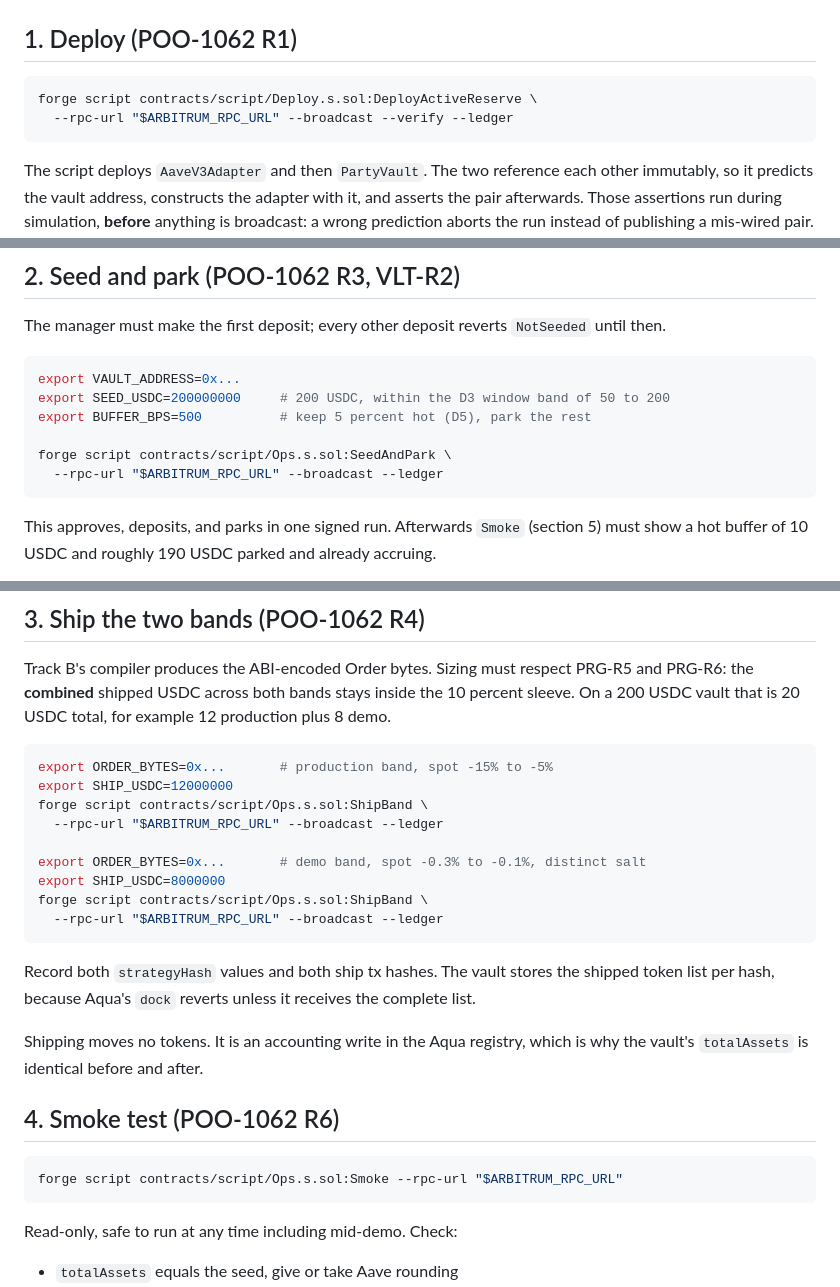
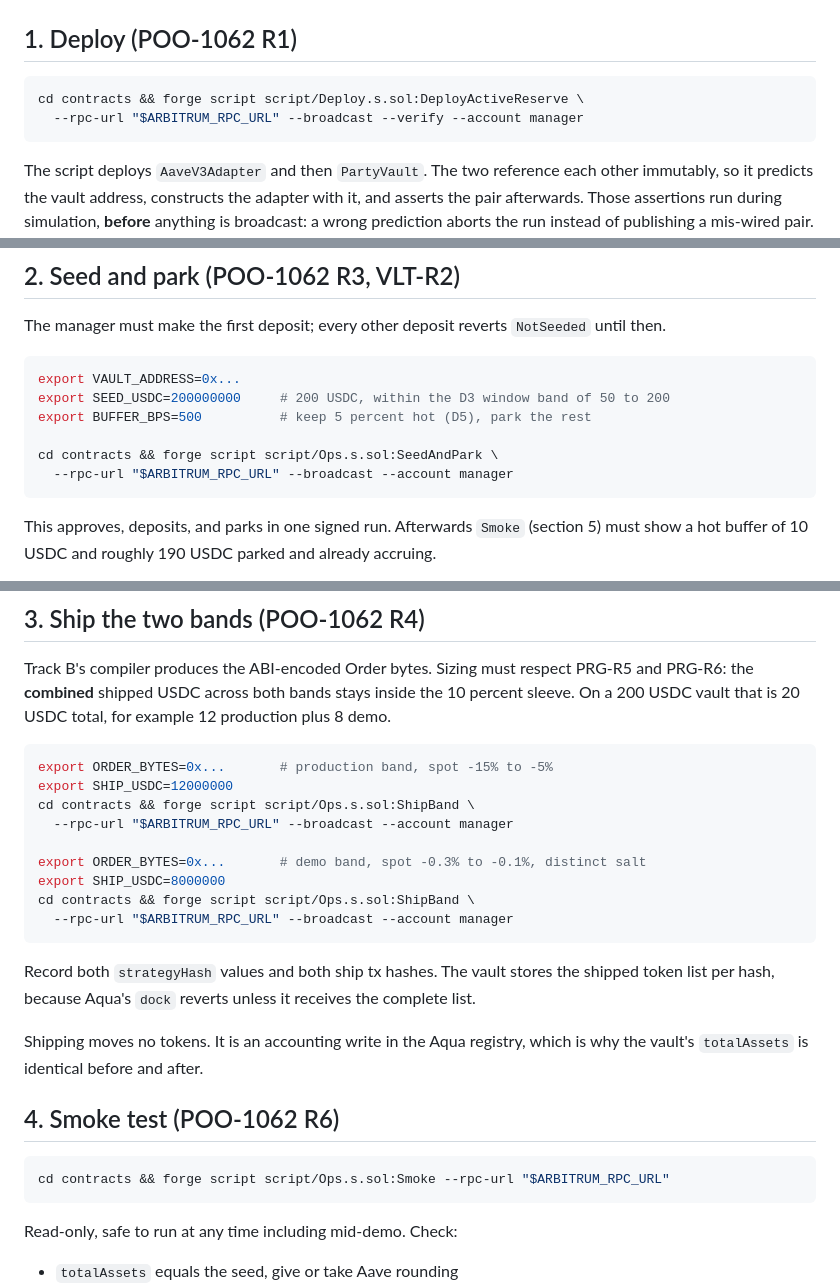
Before and after one commit to 0xmvercosa/pool-party-aqua, a Markdown page: RUNBOOK.md, 3 parts joined by grey strips. GitHub-like rendering.

Commit message:
fix(aqua): runbook forge script commands run from contracts/ (the project root)
Running from the repo root finds no foundry.toml, so forge compiles with
empty remappings and fails on the OZ submodule's own tests; hit live during
the launch, simulation now verified green from contracts/. Keystore account
replaces the ledger flag per the wallet setup actually in use.

Refs POO-1062.

Co-Authored-By: Claude Fable 5 <noreply@anthropic.com>

````diff
--- a/RUNBOOK.md
+++ b/RUNBOOK.md
@@ -47,8 +47,8 @@ export MAX_TVL_USDC=300000000       # 300 USDC, 6 decimals. Deploy refuses anyth
 ## 1. Deploy (POO-1062 R1)
 
 ```bash
-forge script contracts/script/Deploy.s.sol:DeployActiveReserve \
-  --rpc-url "$ARBITRUM_RPC_URL" --broadcast --verify --ledger
+cd contracts && forge script script/Deploy.s.sol:DeployActiveReserve \
+  --rpc-url "$ARBITRUM_RPC_URL" --broadcast --verify --account manager
 ```
 
 The script deploys `AaveV3Adapter` and then `PartyVault`. The two reference each other immutably, so
@@ -82,8 +82,8 @@ export VAULT_ADDRESS=0x...
 export SEED_USDC=200000000     # 200 USDC, within the D3 window band of 50 to 200
 export BUFFER_BPS=500          # keep 5 percent hot (D5), park the rest
 
-forge script contracts/script/Ops.s.sol:SeedAndPark \
-  --rpc-url "$ARBITRUM_RPC_URL" --broadcast --ledger
+cd contracts && forge script script/Ops.s.sol:SeedAndPark \
+  --rpc-url "$ARBITRUM_RPC_URL" --broadcast --account manager
 ```
 
 This approves, deposits, and parks in one signed run. Afterwards `Smoke` (section 5) must show a
@@ -101,13 +101,13 @@ vault that is 20 USDC total, for example 12 production plus 8 demo.
 ```bash
 export ORDER_BYTES=0x...       # production band, spot -15% to -5%
 export SHIP_USDC=12000000
-forge script contracts/script/Ops.s.sol:ShipBand \
-  --rpc-url "$ARBITRUM_RPC_URL" --broadcast --ledger
+cd contracts && forge script script/Ops.s.sol:ShipBand \
+  --rpc-url "$ARBITRUM_RPC_URL" --broadcast --account manager
 
 export ORDER_BYTES=0x...       # demo band, spot -0.3% to -0.1%, distinct salt
 export SHIP_USDC=8000000
-forge script contracts/script/Ops.s.sol:ShipBand \
-  --rpc-url "$ARBITRUM_RPC_URL" --broadcast --ledger
+cd contracts && forge script script/Ops.s.sol:ShipBand \
+  --rpc-url "$ARBITRUM_RPC_URL" --broadcast --account manager
 ```
 
 Record both `strategyHash` values and both ship tx hashes. The vault stores the shipped token list
@@ -119,7 +119,7 @@ Shipping moves no tokens. It is an accounting write in the Aqua registry, which
 ## 4. Smoke test (POO-1062 R6)
 
 ```bash
-forge script contracts/script/Ops.s.sol:Smoke --rpc-url "$ARBITRUM_RPC_URL"
+cd contracts && forge script script/Ops.s.sol:Smoke --rpc-url "$ARBITRUM_RPC_URL"
 ```
 
 Read-only, safe to run at any time including mid-demo. Check:
````
Also changed, not shown: other parts of RUNBOOK.md (+3 -3 lines).
